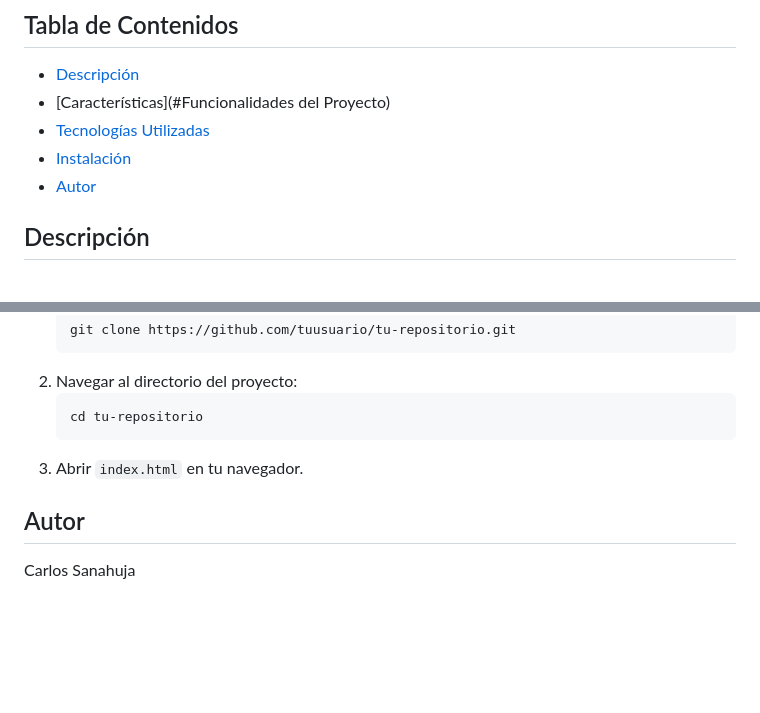
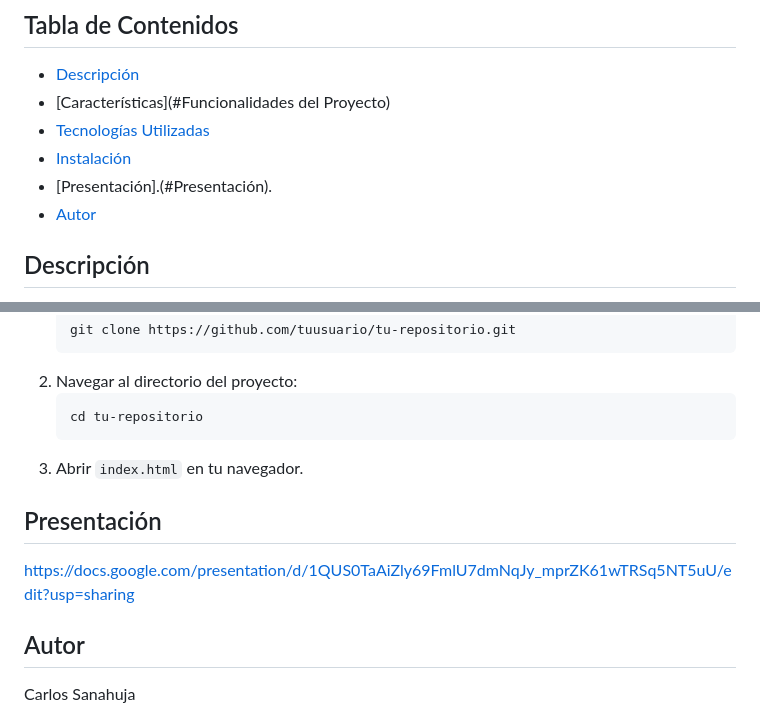
Before and after one commit to CarlesSanahuja/Proyecto1, a Markdown page: README.md, 2 parts joined by grey strips. GitHub-like rendering; blank space fills up the shorter version.

````diff
--- a/README.md
+++ b/README.md
@@ -9,6 +9,7 @@ Projecto 1
 - [Características](#Funcionalidades del Proyecto)
 - [Tecnologías Utilizadas](#tecnologías-utilizadas)
 - [Instalación](#instalación)
+- [Presentación].(#Presentación).
 - [Autor](#autor)
 
 ## Descripción
@@ -55,6 +56,10 @@ Instrucciones para instalar y ejecutar el proyecto en un entorno local.
     ```
 3. Abrir `index.html` en tu navegador.
 
+## Presentación
+
+https://docs.google.com/presentation/d/1QUS0TaAiZly69FmlU7dmNqJy_mprZK61wTRSq5NT5uU/edit?usp=sharing
+
 ## Autor
 
 Carlos Sanahuja
````
